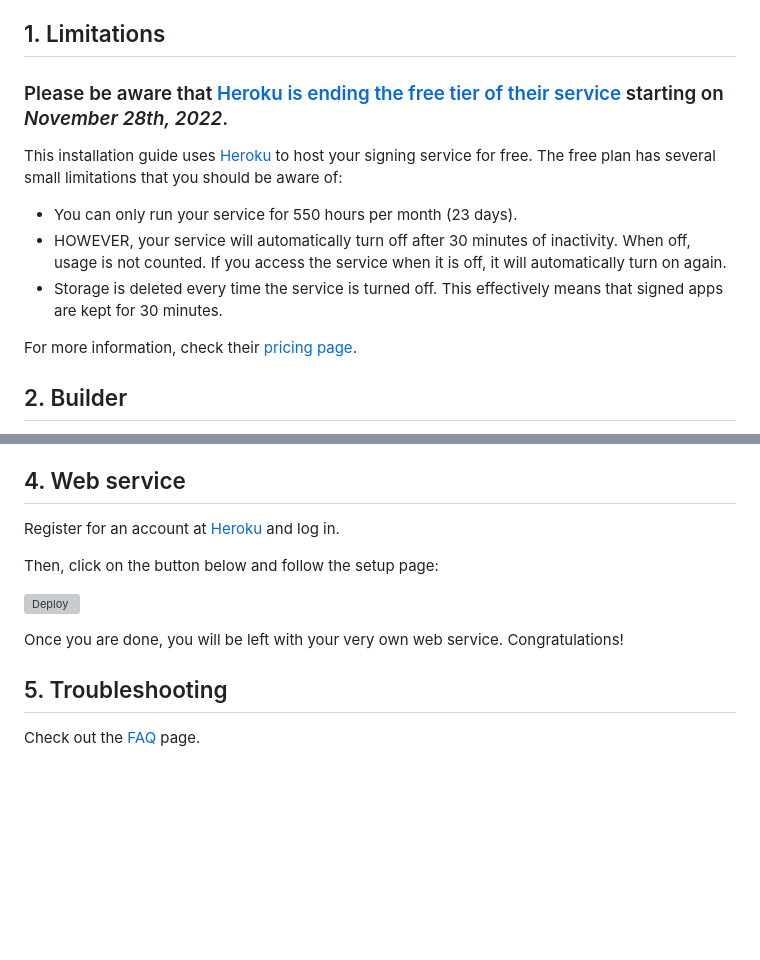
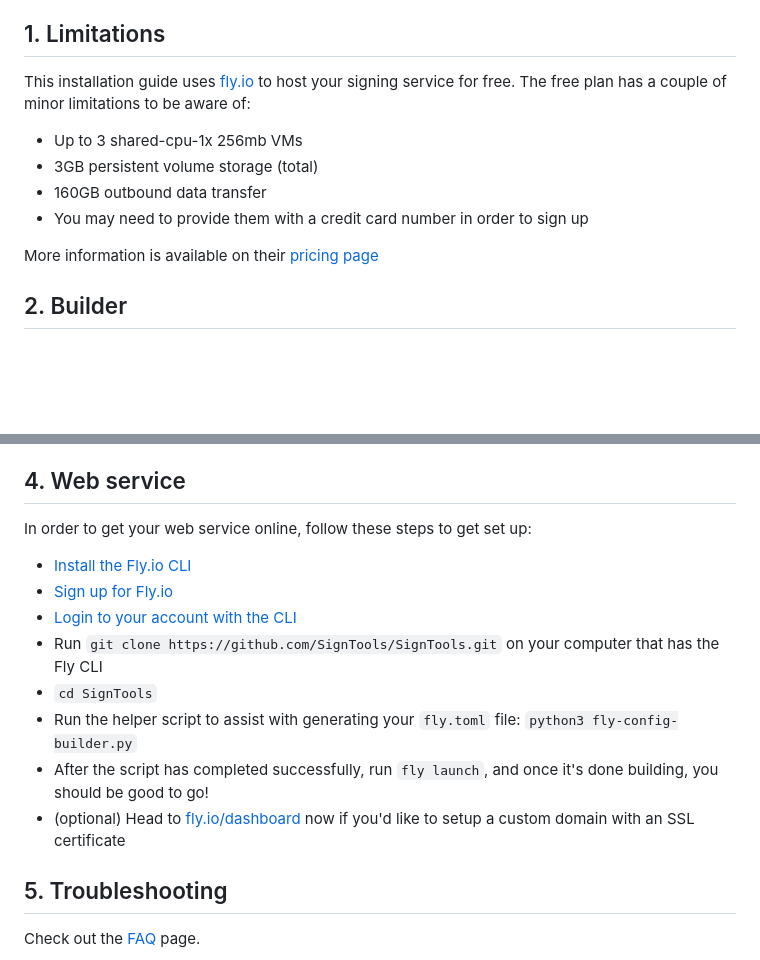
Before and after one commit to SignTools/SignTools, a Markdown page: INSTALL-SIMPLE.md, 2 parts joined by grey strips. Rendered like a GitHub page; blank space fills up the shorter version; grey boxes are pictures that could not be loaded.

```diff
--- a/INSTALL-SIMPLE.md
+++ b/INSTALL-SIMPLE.md
@@ -6,15 +6,14 @@ For a video tutorial, [click here](https://youtu.be/mOmEcaFtBgk). **You still ne
 
 ## 1. Limitations
 
-### Please be aware that [Heroku is ending the free tier of their service](https://blog.heroku.com/next-chapter) starting on *November 28th, 2022*.
+This installation guide uses [fly.io](https://fly.io/) to host your signing service for free. The free plan has a couple of minor limitations to be aware of:
 
-This installation guide uses [Heroku](https://www.heroku.com/) to host your signing service for free. The free plan has several small limitations that you should be aware of:
+ - Up to 3 shared-cpu-1x 256mb VMs
+ - 3GB persistent volume storage (total)
+ - 160GB outbound data transfer
+ - You may need to provide them with a credit card number in order to sign up
 
-- You can only run your service for 550 hours per month (23 days).
-- HOWEVER, your service will automatically turn off after 30 minutes of inactivity. When off, usage is not counted. If you access the service when it is off, it will automatically turn on again.
-- Storage is deleted every time the service is turned off. This effectively means that signed apps are kept for 30 minutes.
-
-For more information, check their [pricing page](https://www.heroku.com/pricing).
+More information is available on their [pricing page](https://fly.io/docs/about/pricing/#free-allowances)
 
 ## 2. Builder
 
@@ -63,13 +62,16 @@ If you are using a custom provisioning profile, you likely received a certificat
 
 ## 4. Web service
 
-Register for an account at [Heroku](http://www.heroku.com/) and log in.
+In order to get your web service online, follow these steps to get set up:
 
-Then, click on the button below and follow the setup page:
-
-[![Deploy](https://www.herokucdn.com/deploy/button.svg)](https://heroku.com/deploy?template=https://github.com/SignTools/SignTools/tree/master)
-
-Once you are done, you will be left with your very own web service. Congratulations!
+ - [Install the Fly.io CLI](https://fly.io/docs/hands-on/install-flyctl/)
+ - [Sign up for Fly.io](https://fly.io/docs/hands-on/sign-up/)
+ - [Login to your account with the CLI](https://fly.io/docs/hands-on/sign-in/)
+ - Run `git clone https://github.com/SignTools/SignTools.git` on your computer that has the Fly CLI
+ - `cd SignTools`
+ - Run the helper script to assist with generating your `fly.toml` file: `python3 fly-config-builder.py`
+ - After the script has completed successfully, run `fly launch`, and once it's done building, you should be good to go!
+ - (optional) Head to [fly.io/dashboard](https://fly.io/dashboard) now if you'd like to setup a custom domain with an SSL certificate
 
 ## 5. Troubleshooting
 
```
